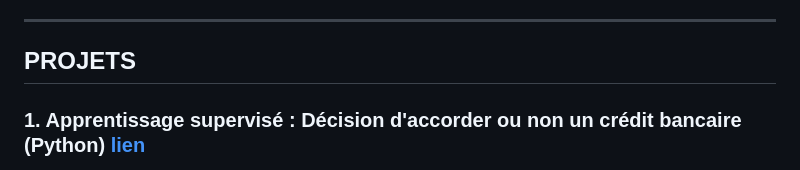
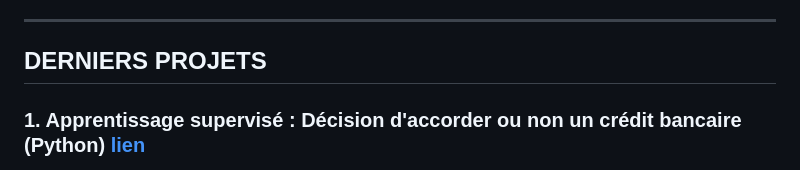
Before and after one commit to valplus6/valerie.plusquellec, a Markdown page: README.md, the part around one of its changes. Rendered like a GitHub page.

Commit message:
Update README sections and project titles

```diff
--- a/README.md
+++ b/README.md
@@ -4,7 +4,7 @@ Je suis actuellement en 2e année de Master TRIED à Paris pour devenir Data Sci
 
 ***
 
-## PROJETS
+## DERNIERS PROJETS
 
 ### 1. Apprentissage supervisé : Décision d'accorder ou non un crédit bancaire (Python) [lien](https://github.com/valplus6/valerie.plusquellec/blob/6284faab3de8cf0aa3d2856b58f92262285bc122/projets/RCP209_Projet_Plusquellec.pdf)
 Construction d'un modèle prédictif pour mesurer si un crédit est risqué : EDA + Analyse et comparaison de modèles décisionnels (AFD, CART, ADABOOST, SVM RBF, MLP)
```
Also changed, not shown: other parts of README.md (+2 -2 lines).
